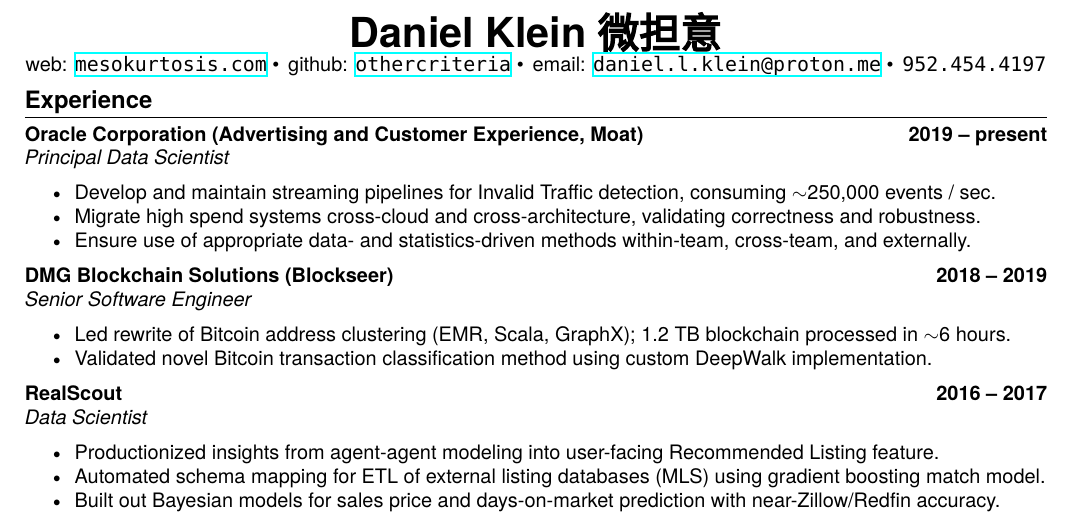
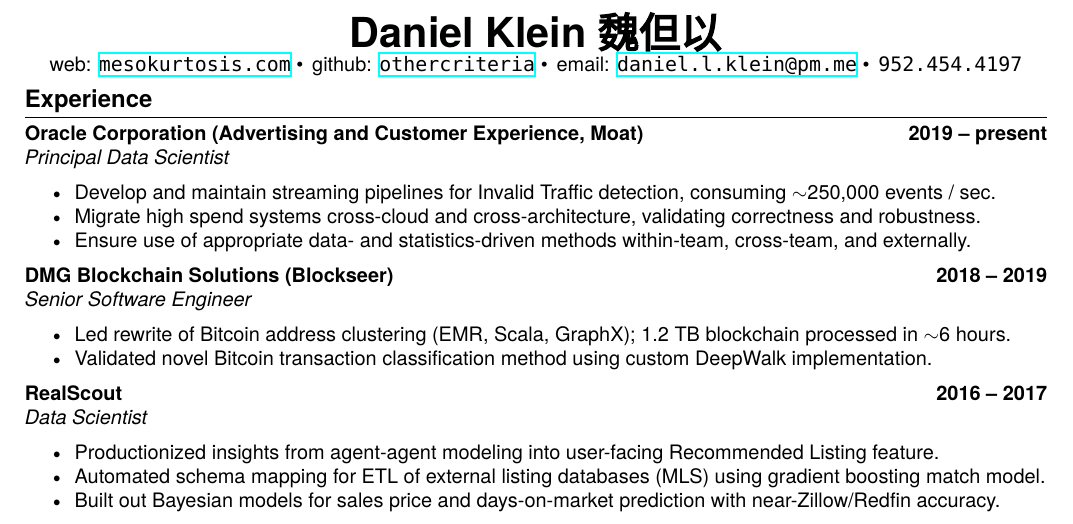
Before and after one commit to othercriteria/resume, a LaTeX CV (resume.tex): part of the page, cut at the place of the change. Compiled offline with XeLaTeX; a missing font is replaced by an installed copy or a similar font.

Commit message:
Name and email update

```diff
--- a/resume.tex
+++ b/resume.tex
@@ -52,13 +52,13 @@
 \noindent
 \begin{center}
 
-\textbf{\huge{Daniel~Klein 微担意}}
+\textbf{\huge{Daniel~Klein 魏但以}}
 
 web: \href{http://mesokurtosis.com}{\texttt{mesokurtosis.com}}
 \textbullet\,
 github: \href{https://github.com/othercriteria}{\texttt{othercriteria}}
 \textbullet\,
-email: \href{mailto:daniel.l.klein@proton.me}{\texttt{daniel.l.klein@proton.me}}
+email: \href{mailto:daniel.l.klein@proton.me}{\texttt{daniel.l.klein@pm.me}}
 \textbullet\,
 \texttt{952.454.4197}
 
```
